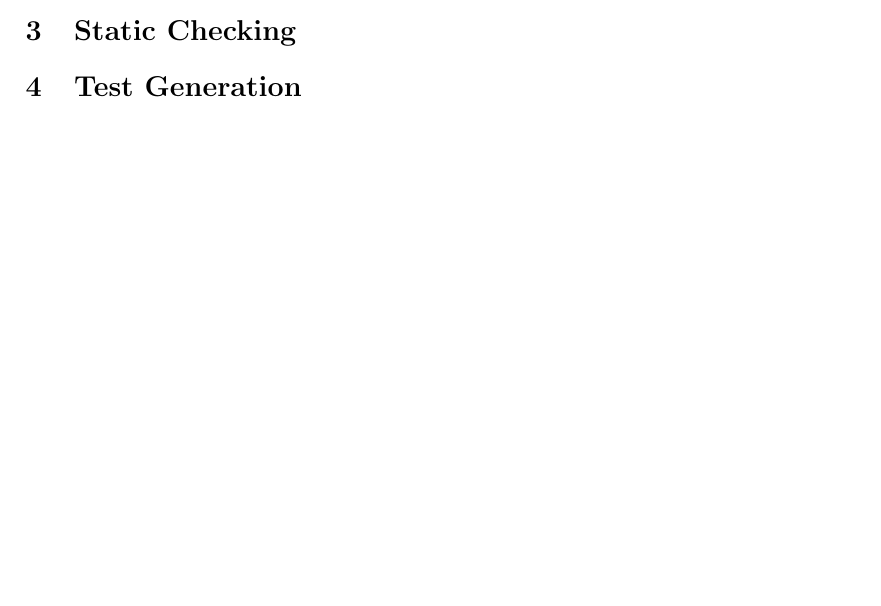
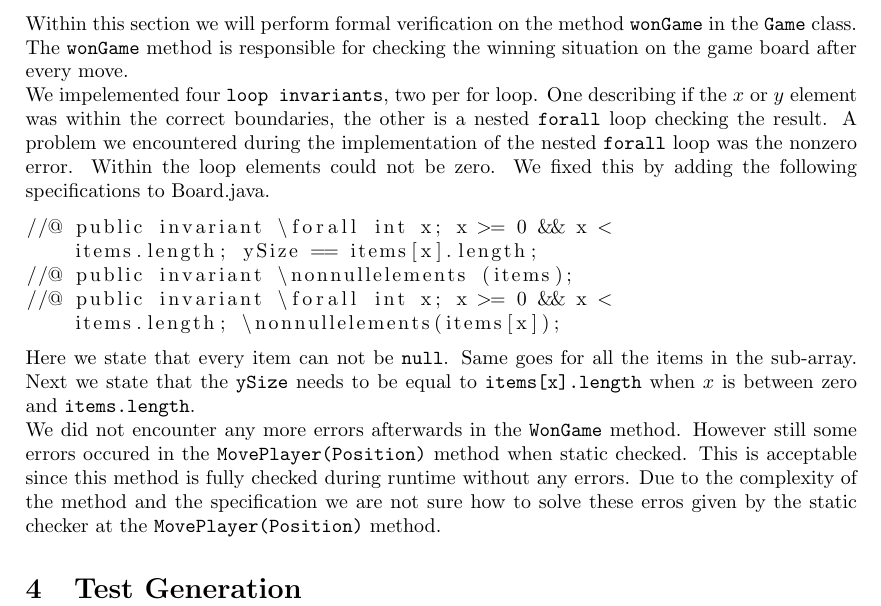
Before and after one commit to Noek1993/SoftwareValidation, a LaTeX paper (Report.tex): part of page 3 of 3 before the commit and part of page 4 of 4 after it, cut at the place of the change, the shorter picture padded with empty space. Compiled offline with pdfLaTeX.

Commit message:
fixed Static Checking Report

```diff
--- a/Report.tex
+++ b/Report.tex
@@ -123,5 +124,19 @@ Math.abs(newPosition.y - y) == 1;
 	\section{Static Checking}
-
+	\label{Static Checking}
+	Within this section we will perform formal verification on the method \texttt{wonGame} in the \texttt{Game} class. The \texttt{wonGame} method is responsible for checking the winning situation on the game board after every move.
+	\newline
+	We impelemented four \texttt{loop invariants}, two per for loop. One describing if the $x$ or $y$ element was within the correct boundaries, the other is a nested \texttt{forall} loop checking the result.
+	A problem we encountered during the implementation of the nested \texttt{forall} loop was the nonzero error. Within the loop elements could not be zero. We fixed this by adding the following specifications to Board.java.
+	\begin{lstlisting}
+//@ public invariant \forall int x; x >= 0 && x <
+    items.length; ySize == items[x].length;
+//@ public invariant \nonnullelements (items);
+//@ public invariant \forall int x; x >= 0 && x <
+    items.length; \nonnullelements(items[x]);
+	\end{lstlisting}
+	Here we state that every item can not be \texttt{null}. Same goes for all the items in the sub-array. Next we state that the \texttt{ySize} needs to be equal to \texttt{items[x].length} when $x$ is between zero and \texttt{items.length}.
+	\newline
+	We did not encounter any more errors afterwards in the \texttt{WonGame} method. However still some errors occured in the \texttt{MovePlayer(Position)} method when static checked. This is acceptable since this method is fully checked during runtime without any errors. Due to the complexity of the method and the specification we are not sure how to solve these erros given by the static checker at the \texttt{MovePlayer(Position)} method.
 
 	\section{Test Generation}
 
```
Also changed, not shown: Report.tex (1 more changed lines).
